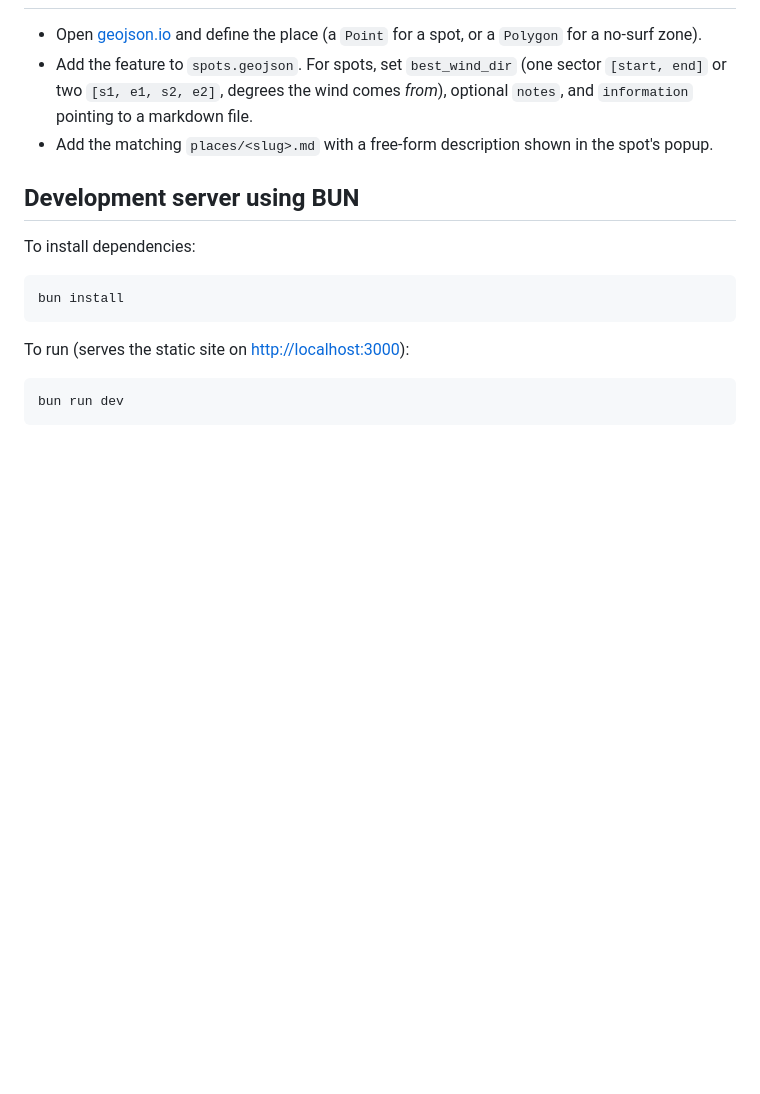
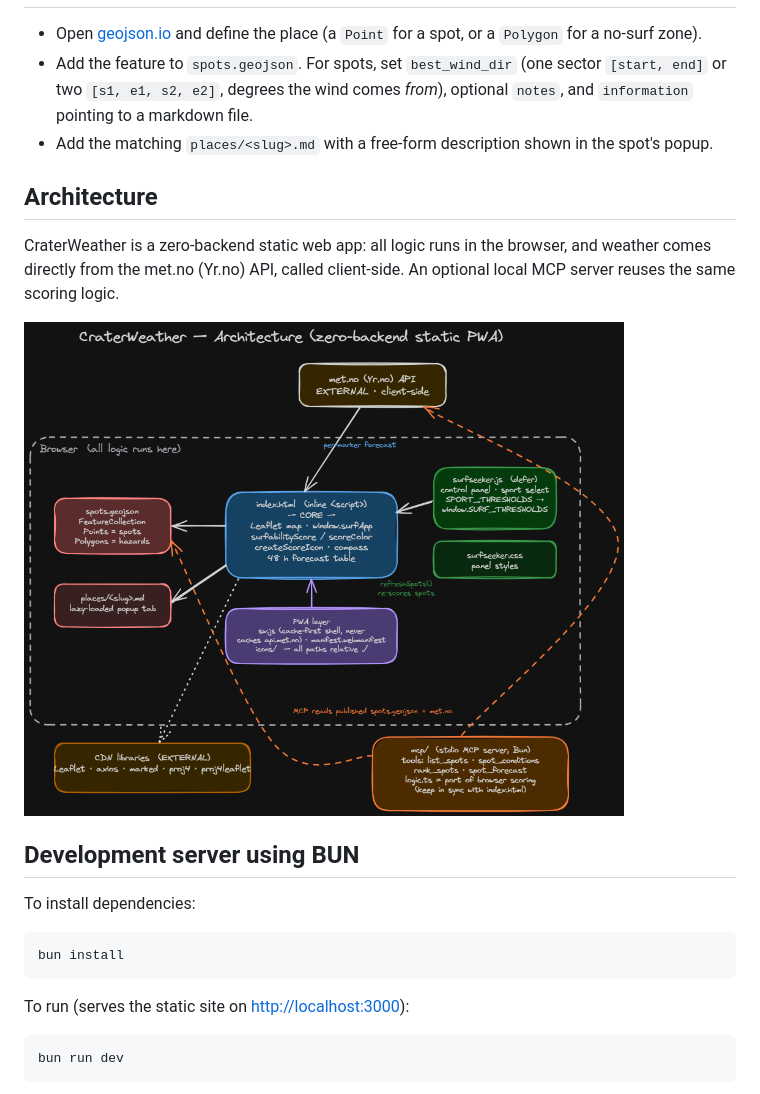
Before and after one commit to naapurinpojat/CraterWeather, a Markdown page: README.md, the part around the change. Rendered like a GitHub page; pictures changed too: architechture.png (added); blank space fills up the shorter version.

Commit message:
MCP + architechture updated

```diff
--- a/README.md
+++ b/README.md
@@ -53,6 +53,12 @@ The app shell works offline; weather forecasts always require a connection.
 - Add the feature to `spots.geojson`. For spots, set `best_wind_dir` (one sector `[start, end]` or two `[s1, e1, s2, e2]`, degrees the wind comes _from_), optional `notes`, and `information` pointing to a markdown file.
 - Add the matching `places/<slug>.md` with a free-form description shown in the spot's popup.
 
+## Architecture
+
+CraterWeather is a zero-backend static web app: all logic runs in the browser, and weather comes directly from the met.no (Yr.no) API, called client-side. An optional local MCP server reuses the same scoring logic.
+
+<img src="architechture.png" width="600" >
+
 ## Development server using BUN
 
 To install dependencies:
```
Also changed, not shown: CLAUDE.md (+4 -0 lines), mcp/README.md (added, +61 -0 lines), 6 other files.
